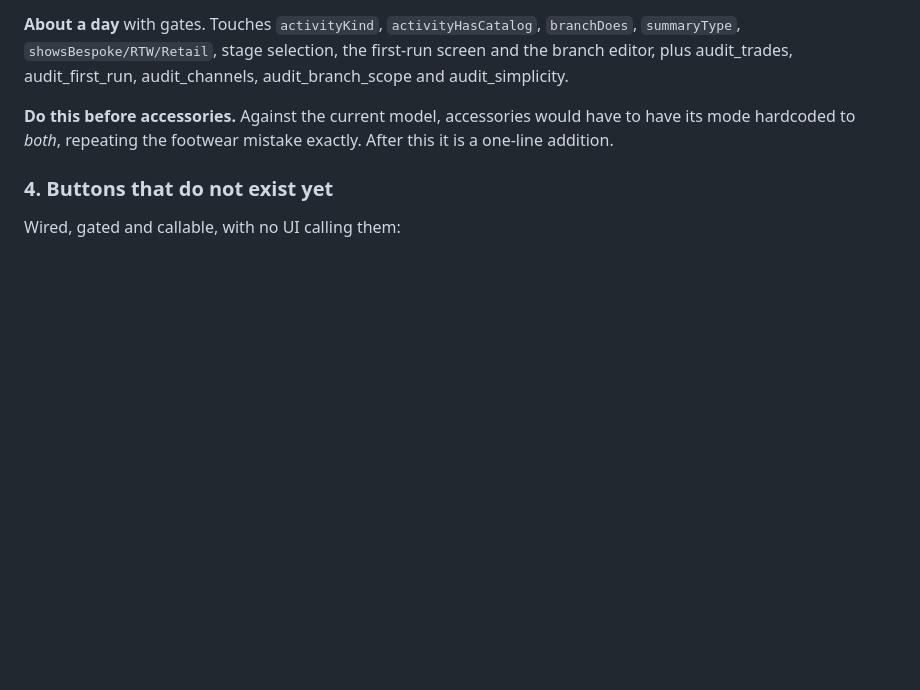
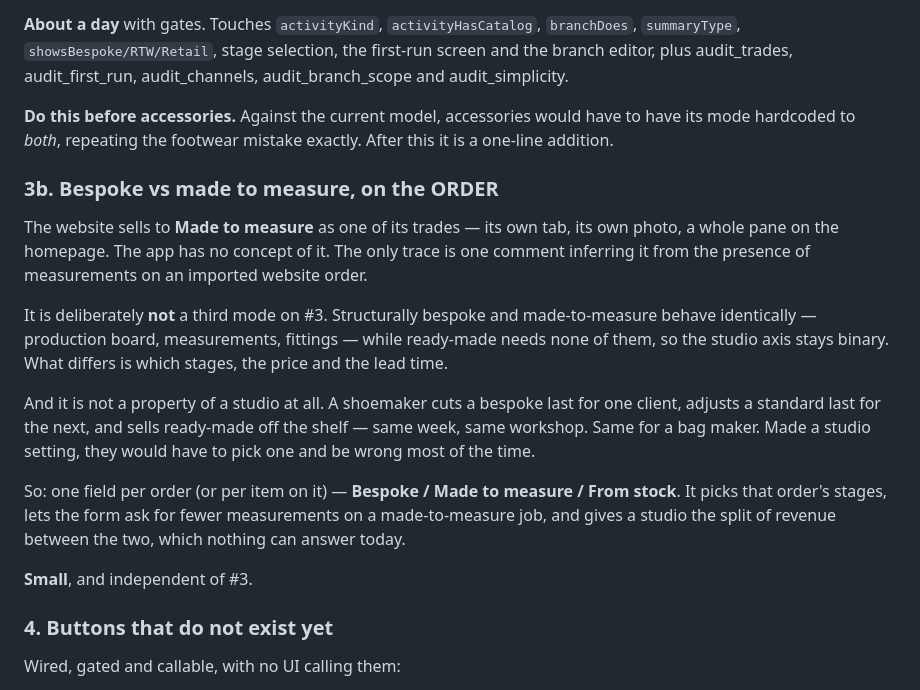
Before and after one commit to kaybespoke-debug/The-Label-Board, a Markdown page: OUTSTANDING.md, the part around the change. Drawn GitHub-style; blank space fills up the shorter version.

Commit message:
Made to measure belongs on the order, not on the studio
Kayode pointed out that bags and leather have the same three sides as
footwear: bespoke, made to measure, ready made. Leather was already in
the craft-vs-mode finding — same hardcoding, same missing Sales tab —
but "made to measure" said twice is worth settling separately.

The website already sells to Made to measure as a trade: its own tab,
its own photo, a whole pane on the homepage. The app has no concept of
it. The only trace anywhere is a comment inferring it from the presence
of measurements on an imported website order.

It is deliberately not a third mode on the craft x mode change.
Bespoke and made-to-measure behave identically in the app — board,
measurements, fittings — while ready-made needs none of them, so the
studio-level axis stays binary. What differs is which stages, the price
and the lead time.

More to the point it is not a property of a studio at all. A shoemaker
cuts a bespoke last for one client, adjusts a standard last for the
next and sells ready-made off the shelf, same week, same workshop.
Made a studio setting they would have to pick one and be wrong most of
the time. So it is one field on the order, which also finally answers
what share of revenue is bespoke and what is made to measure — a number
nothing can produce today.

Co-Authored-By: Claude Opus 5 <noreply@anthropic.com>

```diff
--- a/OUTSTANDING.md
+++ b/OUTSTANDING.md
@@ -114,6 +114,29 @@ audit_channels, audit_branch_scope and audit_simplicity.
 have to have its mode hardcoded to *both*, repeating the footwear mistake
 exactly. After this it is a one-line addition.
 
+### 3b. Bespoke vs made to measure, on the ORDER
+The website sells to **Made to measure** as one of its trades — its own tab,
+its own photo, a whole pane on the homepage. The app has no concept of it.
+The only trace is one comment inferring it from the presence of measurements
+on an imported website order.
+
+It is deliberately **not** a third mode on #3. Structurally bespoke and
+made-to-measure behave identically — production board, measurements,
+fittings — while ready-made needs none of them, so the studio axis stays
+binary. What differs is which stages, the price and the lead time.
+
+And it is not a property of a studio at all. A shoemaker cuts a bespoke last
+for one client, adjusts a standard last for the next, and sells ready-made off
+the shelf — same week, same workshop. Same for a bag maker. Made a studio
+setting, they would have to pick one and be wrong most of the time.
+
+So: one field per order (or per item on it) — **Bespoke / Made to measure /
+From stock**. It picks that order's stages, lets the form ask for fewer
+measurements on a made-to-measure job, and gives a studio the split of
+revenue between the two, which nothing can answer today.
+
+**Small**, and independent of #3.
+
 ### 4. Buttons that do not exist yet
 Wired, gated and callable, with no UI calling them:
 - `liveRecordPayment` — recording a payment against a studio
```
